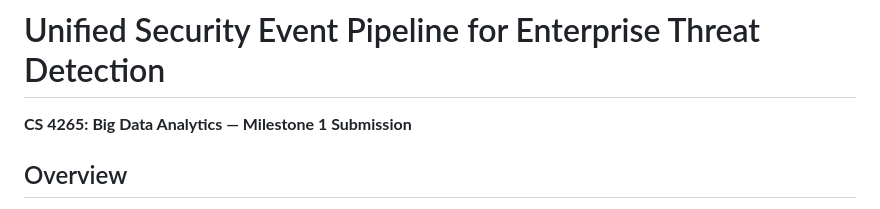
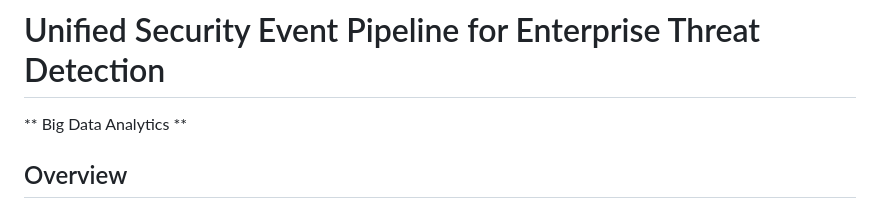
Before and after one commit to demi43/Big-Data-Analytics-Building-a-Unified-Security-Event-Pipeline-for-Enterprise-Threat-Detection, a Markdown page: README.md, the part around the change. Drawn GitHub-style.

Commit message:
Update project title in README.md

```diff
--- a/README.md
+++ b/README.md
@@ -1,5 +1,5 @@
 # Unified Security Event Pipeline for Enterprise Threat Detection
-**CS 4265: Big Data Analytics — Milestone 1 Submission**
+** Big Data Analytics **
 
 ##  Overview
 This project implements a scalable distributed data pipeline designed to ingest, process, and enrich massive enterprise-scale security telemetry. By correlating the **LANL Unified Host and Network Dataset** (~700M events) with real-time threat intelligence feeds (URLHaus), the system enables the detection of sophisticated cyber threats such as lateral movement and compromised credentials.
```
